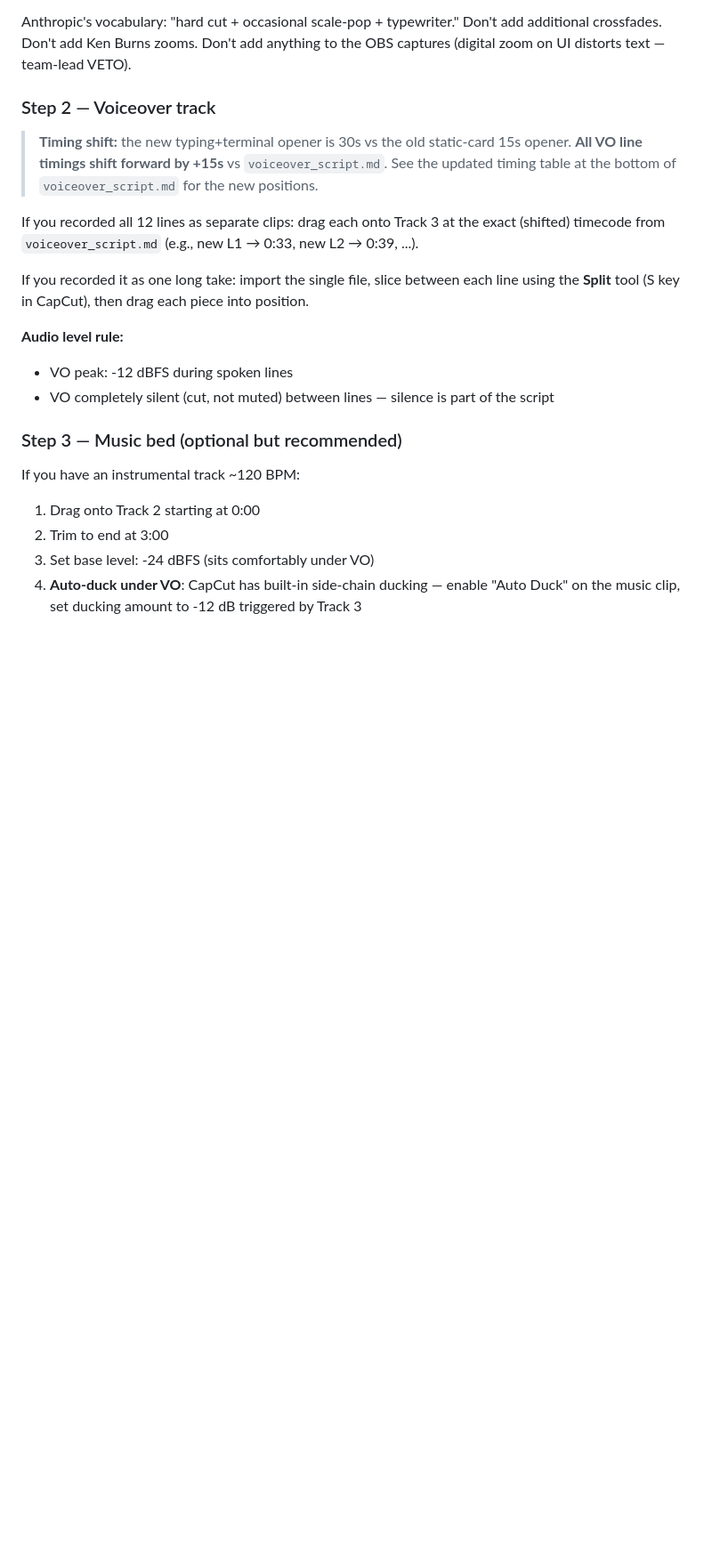
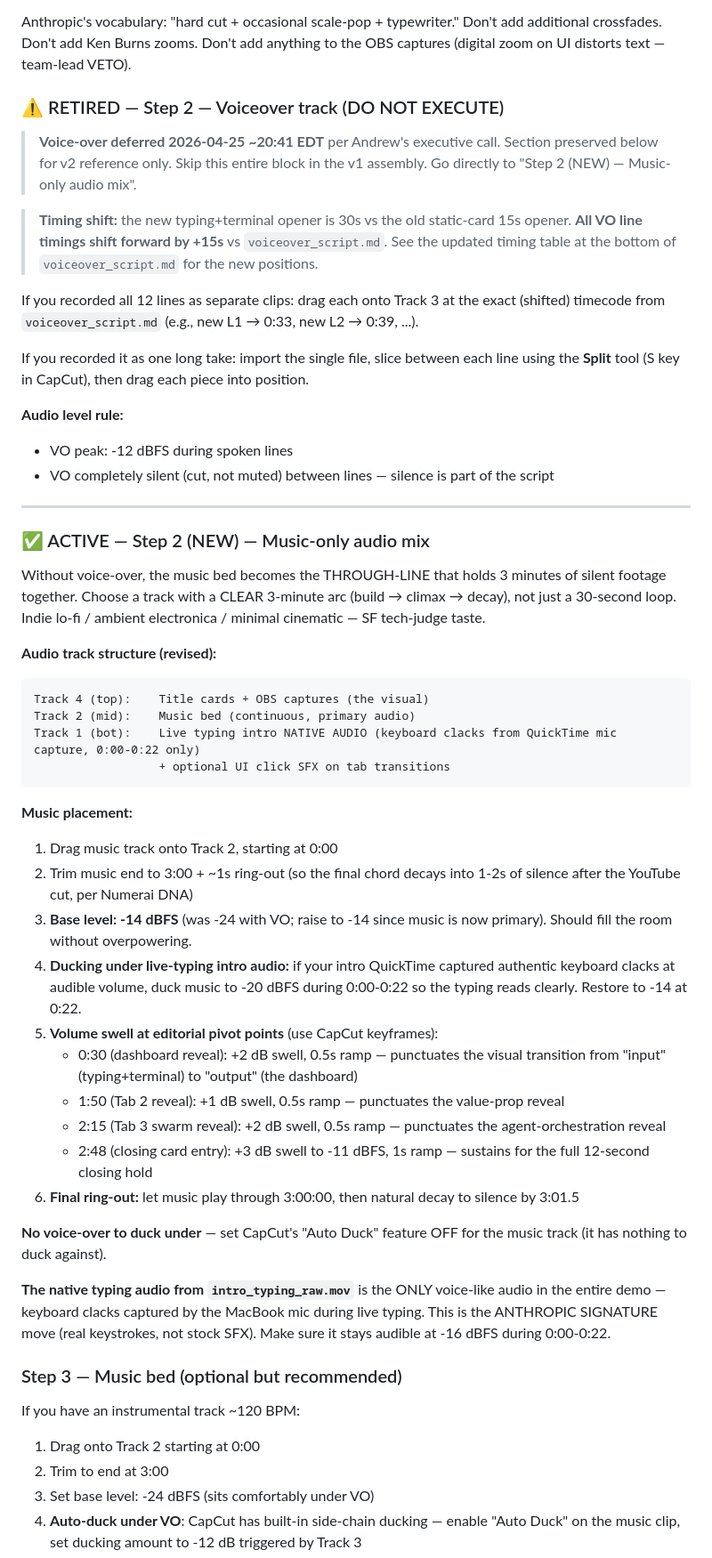
Before and after one commit to andydiaz122/panopticon-live, a Markdown page: demo-presentation/scripts/capcut_assembly_workflow.md, the part around one of its changes. Shown at 89% size. Rendered like a GitHub page; blank space fills up the shorter version.

````diff
--- a/demo-presentation/scripts/capcut_assembly_workflow.md
+++ b/demo-presentation/scripts/capcut_assembly_workflow.md
@@ -212,7 +220,11 @@ Drag clips onto Track 4 in this exact sequence at these exact timecodes:
 
 Anthropic's vocabulary: "hard cut + occasional scale-pop + typewriter." Don't add additional crossfades. Don't add Ken Burns zooms. Don't add anything to the OBS captures (digital zoom on UI distorts text — team-lead VETO).
 
-### Step 2 — Voiceover track
+### ⚠️ RETIRED — Step 2 — Voiceover track (DO NOT EXECUTE)
+
+> **Voice-over deferred 2026-04-25 ~20:41 EDT** per Andrew's executive call.
+> Section preserved below for v2 reference only. Skip this entire block in
+> the v1 assembly. Go directly to "Step 2 (NEW) — Music-only audio mix".
 
 > **Timing shift:** the new typing+terminal opener is 30s vs the old static-card 15s opener. **All VO line timings shift forward by +15s** vs `voiceover_script.md`. See the updated timing table at the bottom of `voiceover_script.md` for the new positions.
 
@@ -226,6 +238,41 @@ into position.
 **Audio level rule:**
 - VO peak: -12 dBFS during spoken lines
 - VO completely silent (cut, not muted) between lines — silence is part of the script
+
+---
+
+### ✅ ACTIVE — Step 2 (NEW) — Music-only audio mix
+
+Without voice-over, the music bed becomes the THROUGH-LINE that holds 3
+minutes of silent footage together. Choose a track with a CLEAR 3-minute
+arc (build → climax → decay), not just a 30-second loop. Indie lo-fi /
+ambient electronica / minimal cinematic — SF tech-judge taste.
+
+**Audio track structure (revised):**
+
+```
+Track 4 (top):    Title cards + OBS captures (the visual)
+Track 2 (mid):    Music bed (continuous, primary audio)
+Track 1 (bot):    Live typing intro NATIVE AUDIO (keyboard clacks from QuickTime mic capture, 0:00-0:22 only)
+                  + optional UI click SFX on tab transitions
+```
+
+**Music placement:**
+
+1. Drag music track onto Track 2, starting at 0:00
+2. Trim music end to 3:00 + ~1s ring-out (so the final chord decays into 1-2s of silence after the YouTube cut, per Numerai DNA)
+3. **Base level: -14 dBFS** (was -24 with VO; raise to -14 since music is now primary). Should fill the room without overpowering.
+4. **Ducking under live-typing intro audio:** if your intro QuickTime captured authentic keyboard clacks at audible volume, duck music to -20 dBFS during 0:00-0:22 so the typing reads clearly. Restore to -14 at 0:22.
+5. **Volume swell at editorial pivot points** (use CapCut keyframes):
+   - 0:30 (dashboard reveal): +2 dB swell, 0.5s ramp — punctuates the visual transition from "input" (typing+terminal) to "output" (the dashboard)
+   - 1:50 (Tab 2 reveal): +1 dB swell, 0.5s ramp — punctuates the value-prop reveal
+   - 2:15 (Tab 3 swarm reveal): +2 dB swell, 0.5s ramp — punctuates the agent-orchestration reveal
+   - 2:48 (closing card entry): +3 dB swell to -11 dBFS, 1s ramp — sustains for the full 12-second closing hold
+6. **Final ring-out:** let music play through 3:00:00, then natural decay to silence by 3:01.5
+
+**No voice-over to duck under** — set CapCut's "Auto Duck" feature OFF for the music track (it has nothing to duck against).
+
+**The native typing audio from `intro_typing_raw.mov`** is the ONLY voice-like audio in the entire demo — keyboard clacks captured by the MacBook mic during live typing. This is the ANTHROPIC SIGNATURE move (real keystrokes, not stock SFX). Make sure it stays audible at -16 dBFS during 0:00-0:22.
 
 ### Step 3 — Music bed (optional but recommended)
 
````
Also changed, not shown: other parts of demo-presentation/scripts/capcut_assembly_workflow.md (+8 -0 lines), demo-presentation/scripts/voiceover_script.md (+20 -0 lines).
